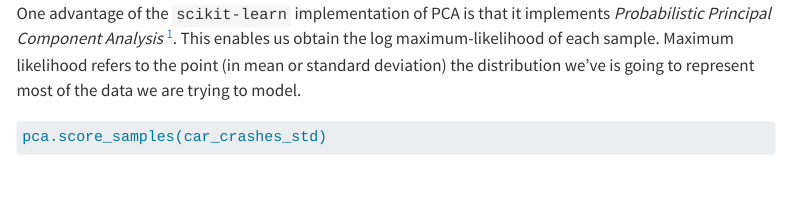
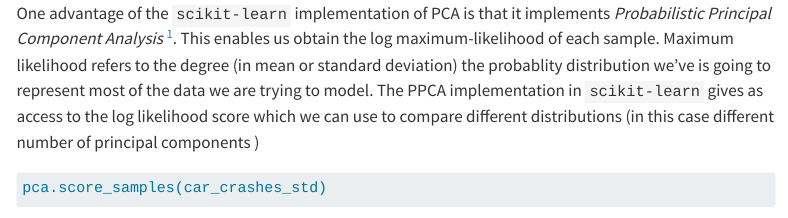
Before and after one commit to yosephberhanu/ml-blog, a Quarto document (posts/pca.qmd): the page in a window 1100 px wide, from 7550 px down. Rendered offline with R 4.5, knitr and Pandoc in place of Quarto, with nearby package versions; some code elsewhere in the file could not run offline; menus at the side of the page are left out; long lines of code are wrapped.

Commit message:
Adds missing key phrases to PCA post

````diff
--- a/posts/pca.qmd
+++ b/posts/pca.qmd
@@ -249,7 +249,8 @@ principal_cars = pd.DataFrame(data=pcs, columns=["PC 1", "PC 2"])
 principal_cars.head()
 ```
 One advantage of the `scikit-learn` implementation of PCA is that it implements _Probabilistic Principal Component Analysis_ ^[“Mixtures of Probabilistic
-Principal Component Analysers" - Michael E. Tipping and Christopher M. Bishop http://www.miketipping.com/papers/met-mppca.pdf]. This enables us obtain the log maximum-likelihood of each sample. Maximum likelihood refers to the point (in mean or standard deviation) the distribution we've is going to represent most of the data we are trying to model.
+Principal Component Analysers" - Michael E. Tipping and Christopher M. Bishop http://www.miketipping.com/papers/met-mppca.pdf]. This enables us obtain the log maximum-likelihood of each sample. Maximum likelihood refers to the degree (in mean or standard deviation) the probablity distribution we've is going to represent most of the data we are trying to model. The PPCA implementation in `scikit-learn` gives as access to the log likelihood score which we can use to compare different distributions (in this case different number of principal components )
+
 ```{python}
 pca.score_samples(car_crashes_std)
 ```
````
Also changed, not shown: docs/search.json, 3 other files.
